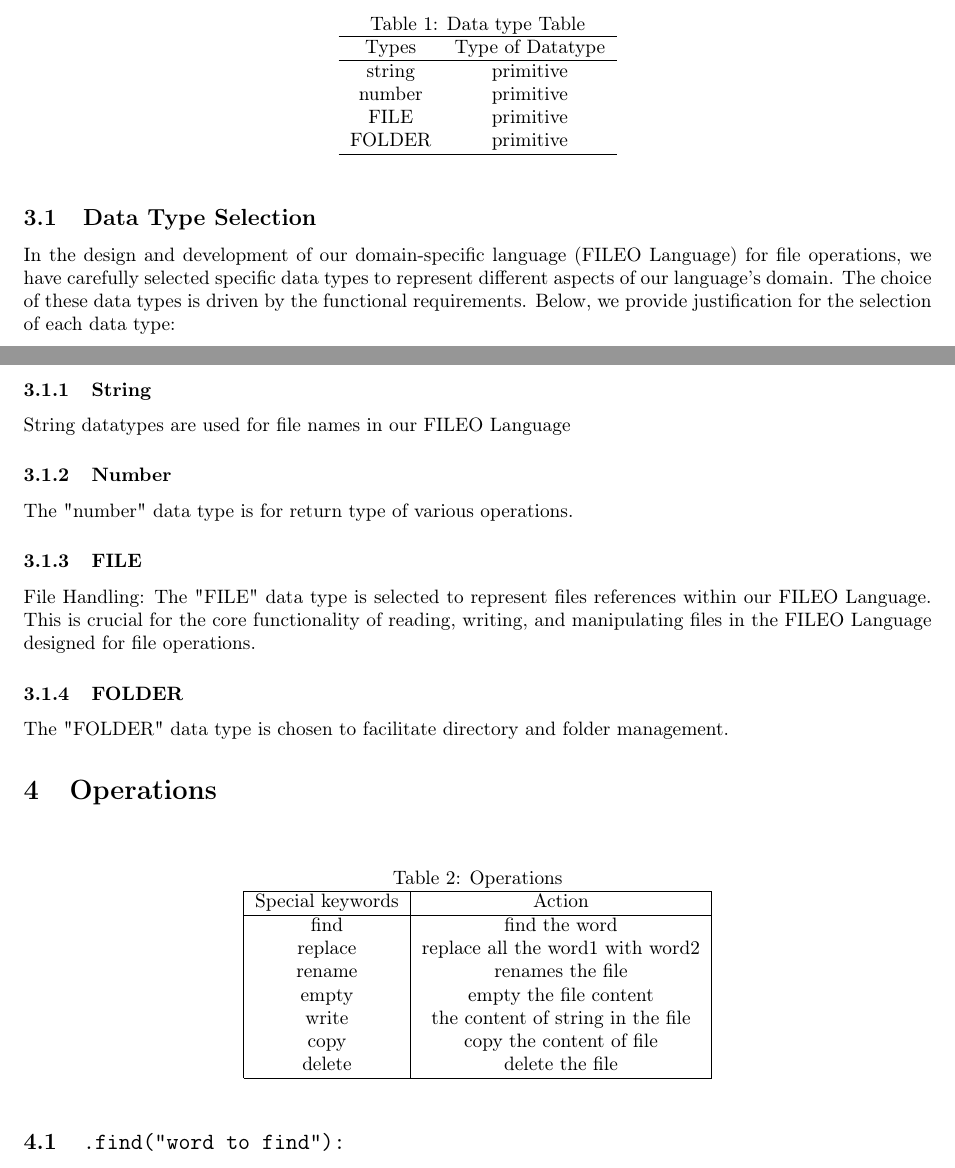
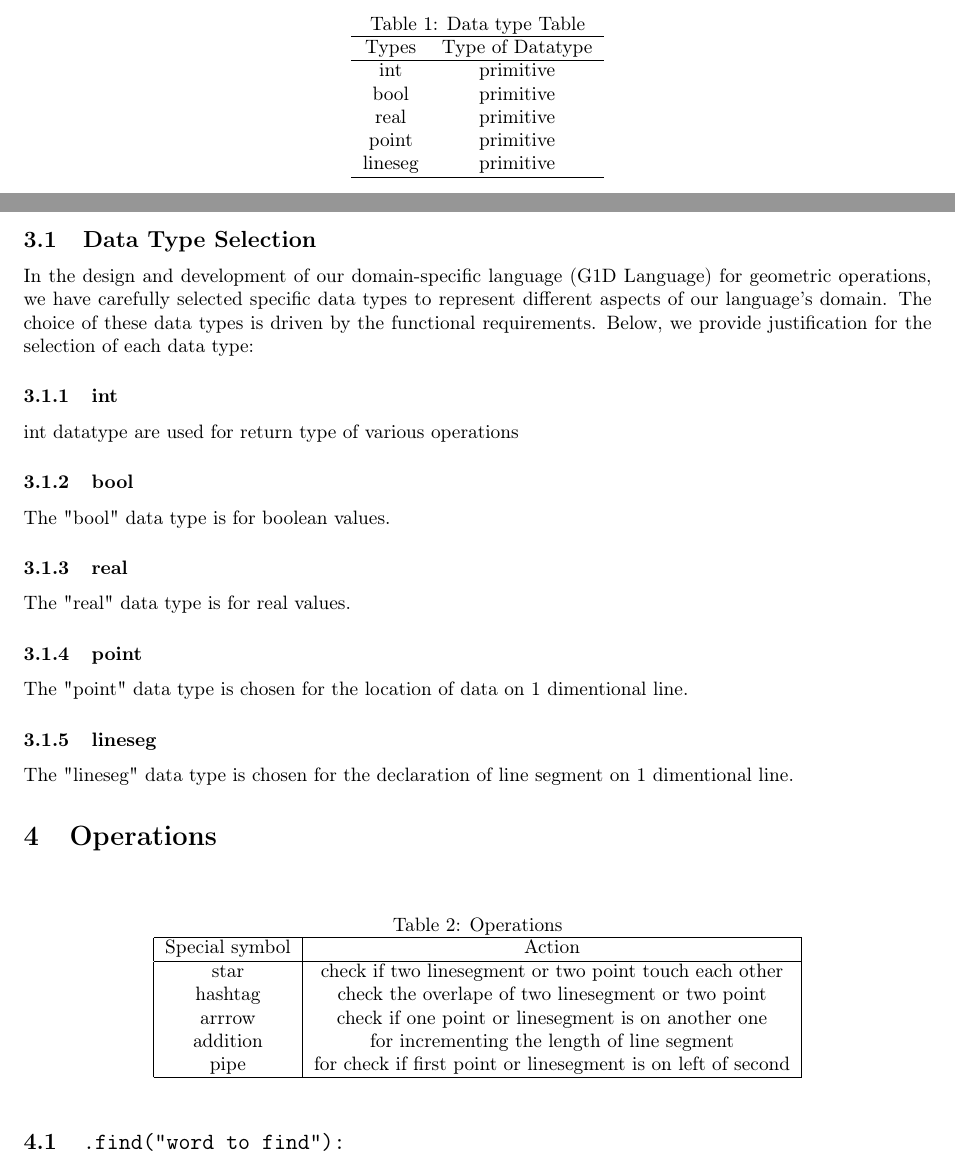
Before and after one commit to K-Vivek-Kumar/compilers-project, a LaTeX document (languageSpecification.tex): two parts of pages 3 and 4 of 11 before the commit and two parts of pages 3 and 4 of 12 after it, joined at a grey line, cut so that both start at the same text. Compiled offline with pdfLaTeX.

Commit message:
added data types and some part of operators

```diff
--- a/languageSpecification.tex
+++ b/languageSpecification.tex
@@ -91,28 +91,33 @@ Data types can be broadly categorized into two main groups: primitive data types
 \hline
 Types & Type of Datatype  \\
 \hline
-string & primitive \\
-number & primitive \\
-FILE & primitive \\
-FOLDER &primitive\\
+int & primitive \\
+bool &primitive\\
+real &primitive\\
+point & primitive \\
+lineseg & primitive \\
+
 \hline
 \end{tabular}
 \end{table}
 
 \subsection{Data Type Selection}
-In the design and development of our domain-specific language (FILEO Language) for file operations, we have carefully selected specific data types to represent different aspects of our language's domain. The choice of these data types is driven by the functional requirements. Below, we provide justification for the selection of each data type:
+In the design and development of our domain-specific language (G1D Language) for geometric operations, we have carefully selected specific data types to represent different aspects of our language's domain. The choice of these data types is driven by the functional requirements. Below, we provide justification for the selection of each data type:
 
-\subsubsection{String}
-String datatypes are used for file names in our FILEO Language
+\subsubsection{int}
+int datatype are used for return type of various operations
 
-\subsubsection{Number}
-The "number" data type is for return type of various operations.
+\subsubsection{bool}
+The "bool" data type is for boolean values.
 
-\subsubsection{FILE}
-File Handling: The "FILE" data type is selected to represent files references within our FILEO Language. This is crucial for the core functionality of reading, writing, and manipulating files in the FILEO Language designed for file operations.
+\subsubsection{real}
+The "real" data type is for real values.
 
-\subsubsection{FOLDER}
-The "FOLDER" data type is chosen to facilitate directory and folder management.
+\subsubsection{point}
+The "point" data type is chosen for the location of data on 1 dimentional line.
+
+\subsubsection{lineseg}
+The "lineseg" data type is chosen for the declaration  of line segment on 1 dimentional line.
 
 \section{Operations}
 \begin{table}[h!]
@@ -121,15 +126,13 @@ The "FOLDER" data type is chosen to facilitate directory and folder management.
   \label{tab:Operations}
   \begin{tabular}{|c|c|c|}
   \hline
-  Special keywords & Action  \\
+  Special symbol & Action  \\
   \hline
-  find & find the word   \\
-  replace & replace all the word1 with word2  \\
-  rename & renames the file \\
-  empty & empty the file content\\
-  write & the content of string in the file\\
-  copy & copy the content of file \\
-  delete & delete the file\\
+  star &  check if  two linesegment or two point touch each other \\
+  hashtag & check the overlape of two linesegment or two point  \\
+  arrrow &  check if one point or linesegment is on another one\\
+  addition & for incrementing the length of line segment \\
+  pipe & for check if first point or linesegment is on left of second \\
   \hline
   \end{tabular}
   \end{table}
```
Also changed, not shown: languageSpecification.tex (2 more changed lines).
